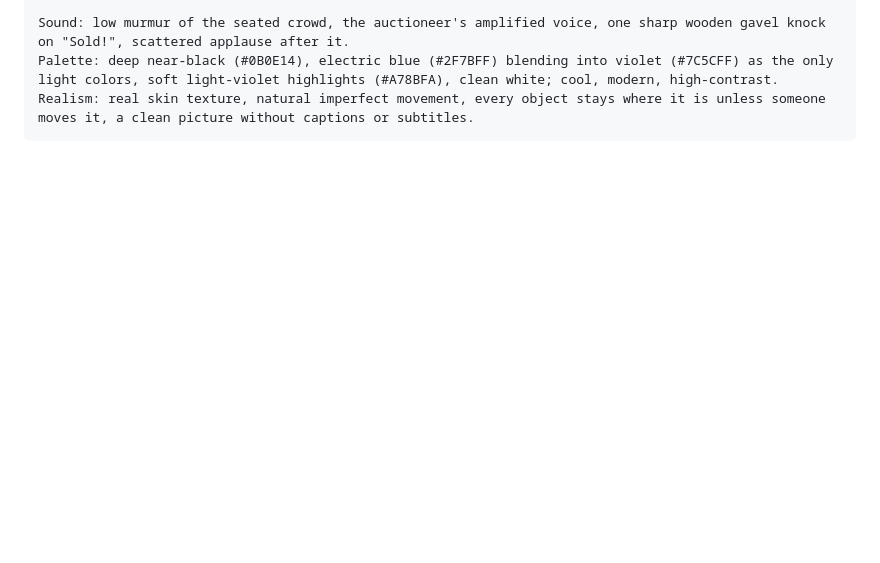
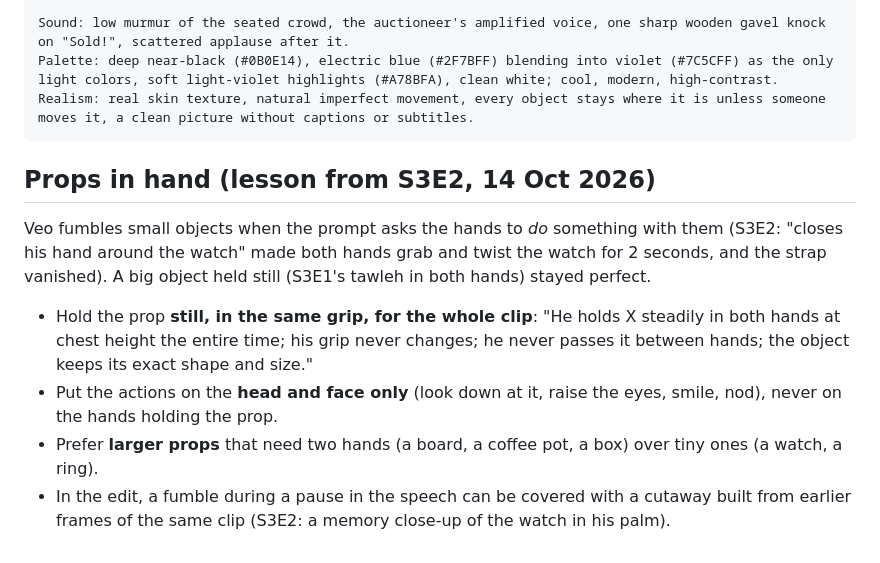
Before and after one commit to rodolph30/hyperbidz-social, a Markdown page: VIDEO_PROMPTS.md, the part around the change. GitHub-like rendering; blank space fills up the shorter version.

Commit message:
Prompt rule: props held still, actions on head and face only
Co-Authored-By: Claude Opus 5.5 <noreply@anthropic.com>
Claude-Session: https://claude.ai/code/session_01FwZiGW7nFBXYjGNYzouBEv

````diff
--- a/VIDEO_PROMPTS.md
+++ b/VIDEO_PROMPTS.md
@@ -179,3 +179,12 @@ Sound: low murmur of the seated crowd, the auctioneer's amplified voice, one sha
 Palette: deep near-black (#0B0E14), electric blue (#2F7BFF) blending into violet (#7C5CFF) as the only light colors, soft light-violet highlights (#A78BFA), clean white; cool, modern, high-contrast.
 Realism: real skin texture, natural imperfect movement, every object stays where it is unless someone moves it, a clean picture without captions or subtitles.
 ```
+
+## Props in hand (lesson from S3E2, 14 Oct 2026)
+
+Veo fumbles small objects when the prompt asks the hands to *do* something with them (S3E2: "closes his hand around the watch" made both hands grab and twist the watch for 2 seconds, and the strap vanished). A big object held still (S3E1's tawleh in both hands) stayed perfect.
+
+- Hold the prop **still, in the same grip, for the whole clip**: "He holds X steadily in both hands at chest height the entire time; his grip never changes; he never passes it between hands; the object keeps its exact shape and size."
+- Put the actions on the **head and face only** (look down at it, raise the eyes, smile, nod), never on the hands holding the prop.
+- Prefer **larger props** that need two hands (a board, a coffee pot, a box) over tiny ones (a watch, a ring).
+- In the edit, a fumble during a pause in the speech can be covered with a cutaway built from earlier frames of the same clip (S3E2: a memory close-up of the watch in his palm).
````
Also changed, not shown: FOUNDER_SERIES.md (+2 -0 lines).
